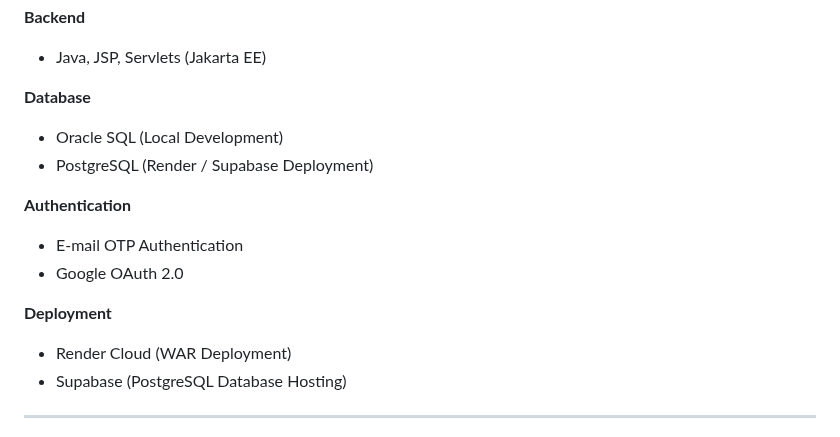
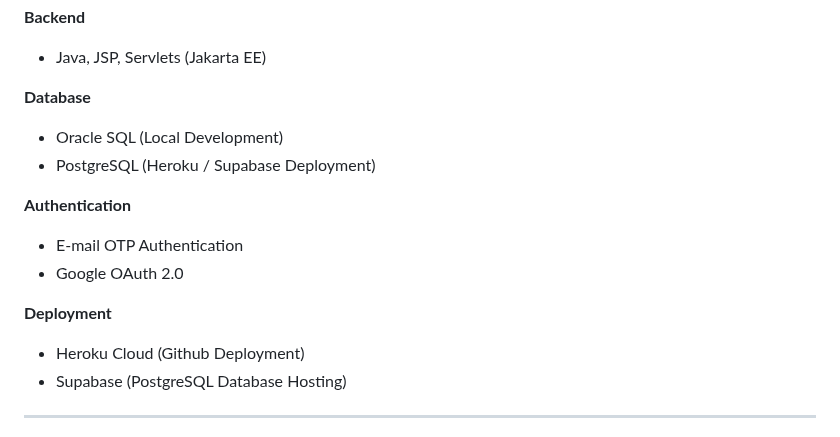
Before and after one commit to brahma2242p/E-commerce_For_Pickel_Vendors, a Markdown page: README.md, the part around one of its changes. Drawn GitHub-style.

Commit message:
Fix live demo link and update deployment details
Updated live demo link and deployment platforms in README.

```diff
--- a/README.md
+++ b/README.md
@@ -48,14 +48,14 @@ A full-stack **pickle e-commerce platform** built with ❤️ using **Java, JSP,
 
 **Database**
 - Oracle SQL (Local Development)
-- PostgreSQL (Render / Supabase Deployment)
+- PostgreSQL (Heroku / Supabase Deployment)
 
 **Authentication**
 - E-mail OTP Authentication
 - Google OAuth 2.0
 
 **Deployment**
-- Render Cloud (WAR Deployment)
+- Heroku Cloud (Github Deployment)
 - Supabase (PostgreSQL Database Hosting)
 
 ---
```
Also changed, not shown: other parts of README.md (+1 -1 lines).
